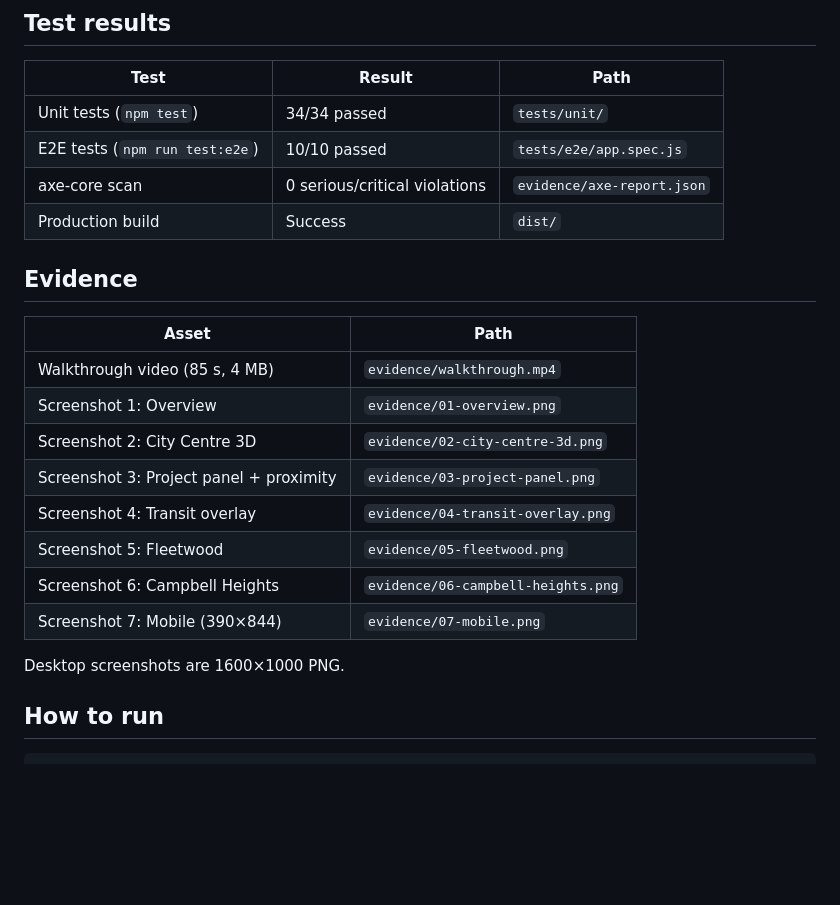
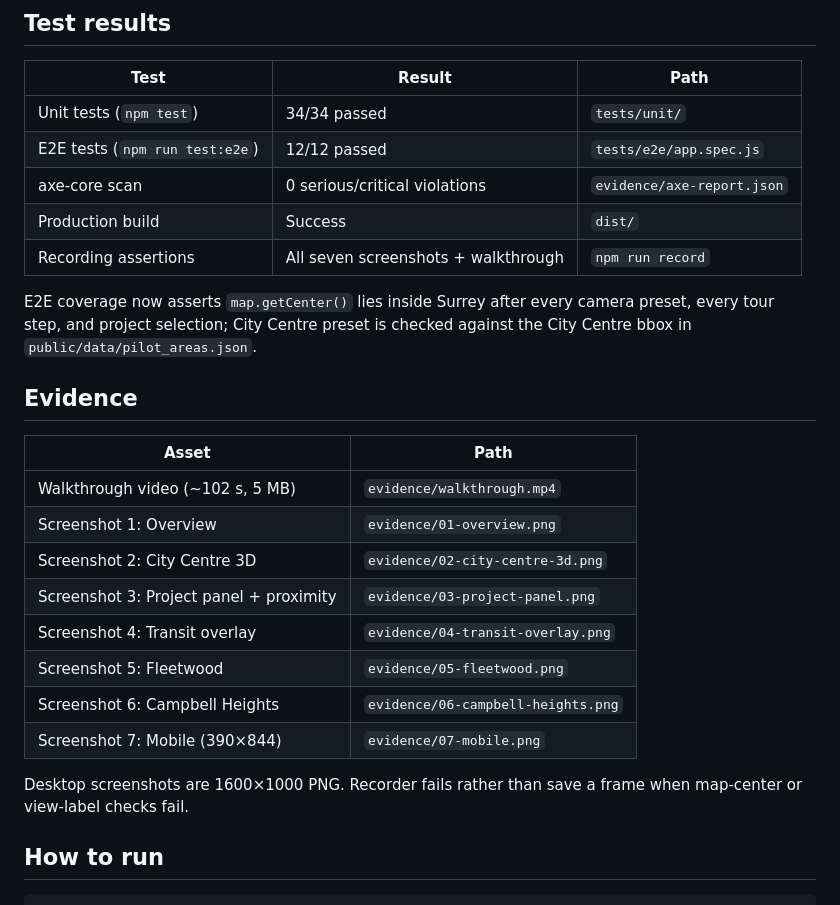
Before and after one commit to parallexlabs/surrey-devviz-prototype, a Markdown page: STATUS.md, the part around one of its changes. GitHub-like rendering; blank space fills up the shorter version.

```diff
--- a/STATUS.md
+++ b/STATUS.md
@@ -64,15 +85,18 @@ This is a working static web prototype using **real public data** from City of S
 | Test | Result | Path |
 |------|--------|------|
 | Unit tests (`npm test`) | 34/34 passed | `tests/unit/` |
-| E2E tests (`npm run test:e2e`) | 10/10 passed | `tests/e2e/app.spec.js` |
+| E2E tests (`npm run test:e2e`) | 12/12 passed | `tests/e2e/app.spec.js` |
 | axe-core scan | 0 serious/critical violations | `evidence/axe-report.json` |
 | Production build | Success | `dist/` |
+| Recording assertions | All seven screenshots + walkthrough | `npm run record` |
+
+E2E coverage now asserts `map.getCenter()` lies inside Surrey after every camera preset, every tour step, and project selection; City Centre preset is checked against the City Centre bbox in `public/data/pilot_areas.json`.
 
 ## Evidence
 
 | Asset | Path |
 |-------|------|
-| Walkthrough video (85 s, 4 MB) | `evidence/walkthrough.mp4` |
+| Walkthrough video (~102 s, 5 MB) | `evidence/walkthrough.mp4` |
 | Screenshot 1: Overview | `evidence/01-overview.png` |
 | Screenshot 2: City Centre 3D | `evidence/02-city-centre-3d.png` |
 | Screenshot 3: Project panel + proximity | `evidence/03-project-panel.png` |
@@ -81,7 +105,7 @@ This is a working static web prototype using **real public data** from City of S
 | Screenshot 6: Campbell Heights | `evidence/06-campbell-heights.png` |
 | Screenshot 7: Mobile (390×844) | `evidence/07-mobile.png` |
 
-Desktop screenshots are 1600×1000 PNG.
+Desktop screenshots are 1600×1000 PNG. Recorder fails rather than save a frame when map-center or view-label checks fail.
 
 ## How to run
 
```
Also changed, not shown: other parts of STATUS.md (+21 -0 lines).
